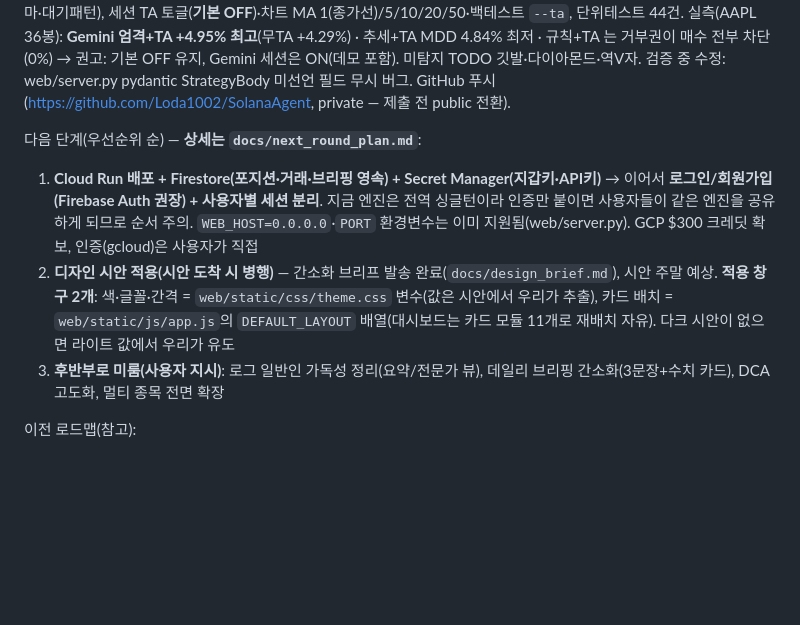
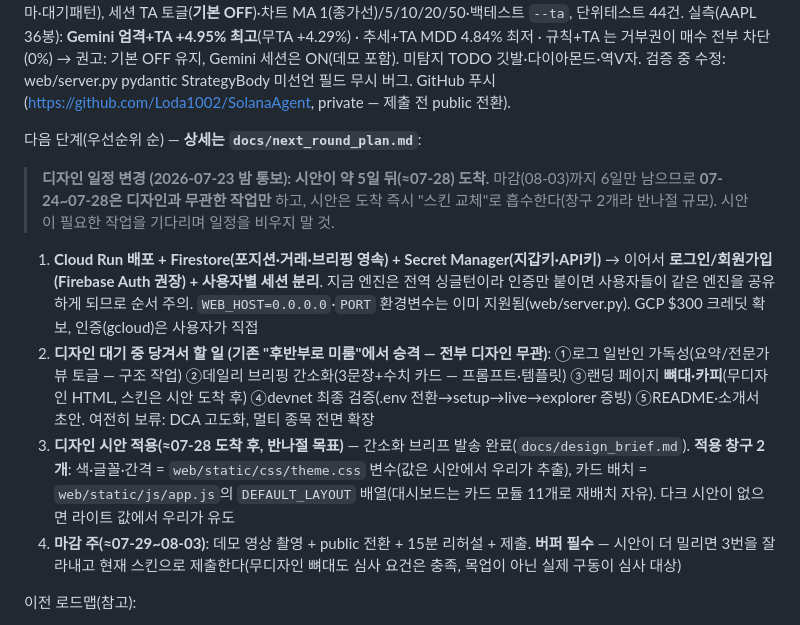
Before and after one commit to Loda1002/SynapStock, a Markdown page: CLAUDE.md, the part around the change. GitHub-like rendering; blank space fills up the shorter version.

Commit message:
docs: 디자인 시안 5일 지연(≈07-28) 반영 — 다음 단계 재정렬
- 07-24~07-28 은 디자인 무관 작업만: Cloud Run+Firestore+Secret Manager →
  인증·세션 분리 → 로그 가독성·브리핑 간소화·랜딩 뼈대/카피·devnet·문서 초안
- "후반부로 미룸" 항목 중 디자인 무관한 것들을 2순위로 승격
- 시안 도착 후 적용은 반나절 스킨 교체(theme.css 변수 + DEFAULT_LAYOUT), 더 밀리면 컷

Co-Authored-By: Claude Fable 5 <noreply@anthropic.com>

```diff
--- a/CLAUDE.md
+++ b/CLAUDE.md
@@ -37,9 +37,14 @@
 
 다음 단계(우선순위 순) — **상세는 `docs/next_round_plan.md`**:
 
+> **디자인 일정 변경 (2026-07-23 밤 통보): 시안이 약 5일 뒤(≈07-28) 도착.** 마감(08-03)까지
+> 6일만 남으므로 **07-24~07-28은 디자인과 무관한 작업만** 하고, 시안은 도착 즉시 "스킨 교체"로
+> 흡수한다(창구 2개라 반나절 규모). 시안이 필요한 작업을 기다리며 일정을 비우지 말 것.
+
 1. **Cloud Run 배포 + Firestore(포지션·거래·브리핑 영속) + Secret Manager(지갑키·API키)** → 이어서 **로그인/회원가입(Firebase Auth 권장) + 사용자별 세션 분리**. 지금 엔진은 전역 싱글턴이라 인증만 붙이면 사용자들이 같은 엔진을 공유하게 되므로 순서 주의. `WEB_HOST=0.0.0.0`·`PORT` 환경변수는 이미 지원됨(web/server.py). GCP $300 크레딧 확보, 인증(gcloud)은 사용자가 직접
-2. **디자인 시안 적용(시안 도착 시 병행)** — 간소화 브리프 발송 완료(`docs/design_brief.md`), 시안 주말 예상. **적용 창구 2개**: 색·글꼴·간격 = `web/static/css/theme.css` 변수(값은 시안에서 우리가 추출), 카드 배치 = `web/static/js/app.js`의 `DEFAULT_LAYOUT` 배열(대시보드는 카드 모듈 11개로 재배치 자유). 다크 시안이 없으면 라이트 값에서 우리가 유도
-3. **후반부로 미룸(사용자 지시)**: 로그 일반인 가독성 정리(요약/전문가 뷰), 데일리 브리핑 간소화(3문장+수치 카드), DCA 고도화, 멀티 종목 전면 확장
+2. **디자인 대기 중 당겨서 할 일 (기존 "후반부로 미룸"에서 승격 — 전부 디자인 무관)**: ①로그 일반인 가독성(요약/전문가 뷰 토글 — 구조 작업) ②데일리 브리핑 간소화(3문장+수치 카드 — 프롬프트·템플릿) ③랜딩 페이지 **뼈대·카피**(무디자인 HTML, 스킨은 시안 도착 후) ④devnet 최종 검증(.env 전환→setup→live→explorer 증빙) ⑤README·소개서 초안. 여전히 보류: DCA 고도화, 멀티 종목 전면 확장
+3. **디자인 시안 적용(≈07-28 도착 후, 반나절 목표)** — 간소화 브리프 발송 완료(`docs/design_brief.md`). **적용 창구 2개**: 색·글꼴·간격 = `web/static/css/theme.css` 변수(값은 시안에서 우리가 추출), 카드 배치 = `web/static/js/app.js`의 `DEFAULT_LAYOUT` 배열(대시보드는 카드 모듈 11개로 재배치 자유). 다크 시안이 없으면 라이트 값에서 우리가 유도
+4. **마감 주(≈07-29~08-03)**: 데모 영상 촬영 + public 전환 + 15분 리허설 + 제출. **버퍼 필수** — 시안이 더 밀리면 3번을 잘라내고 현재 스킨으로 제출한다(무디자인 뼈대도 심사 요건은 충족, 목업이 아닌 실제 구동이 심사 대상)
 
 이전 로드맵(참고):
 
```
Also changed, not shown: docs/progress_log.md (+1 -0 lines).
